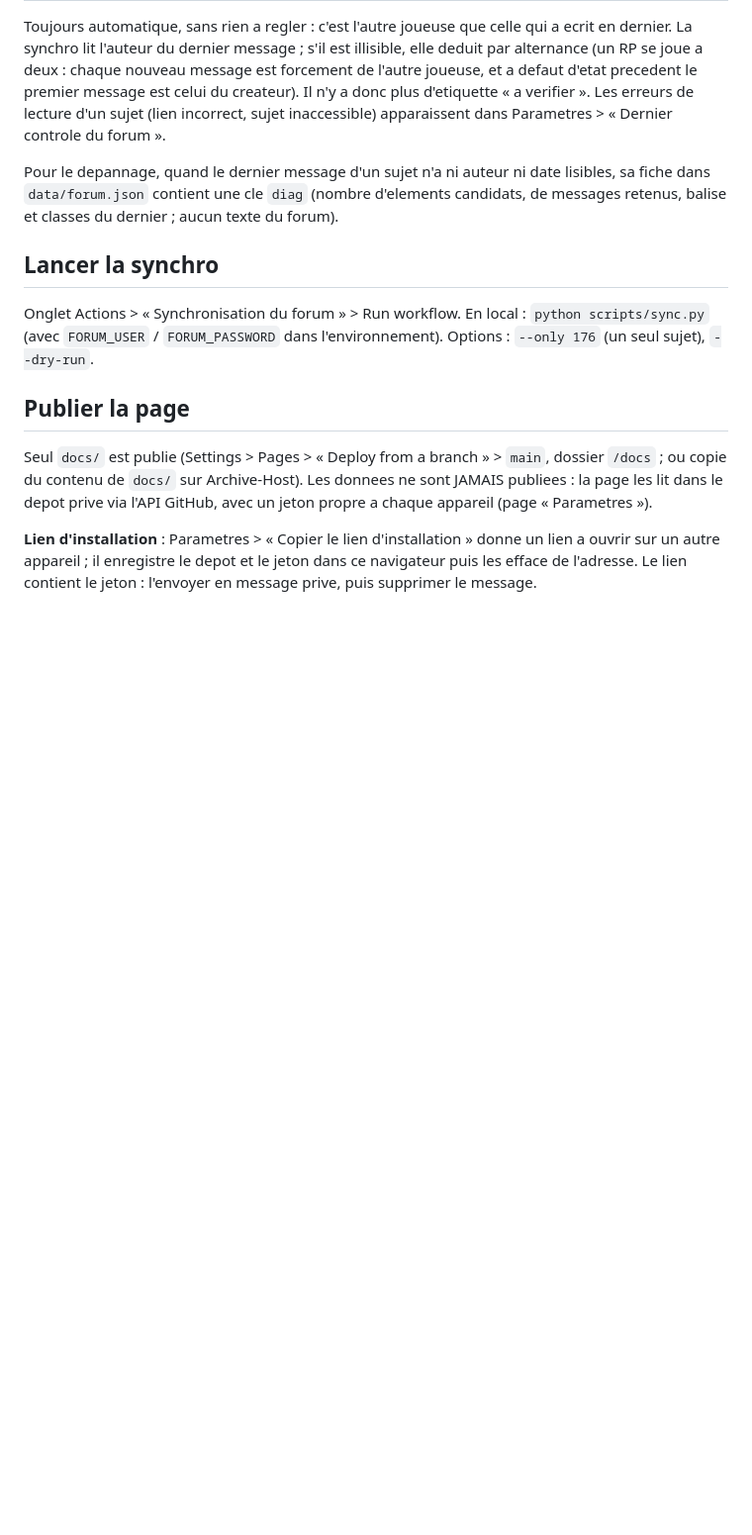
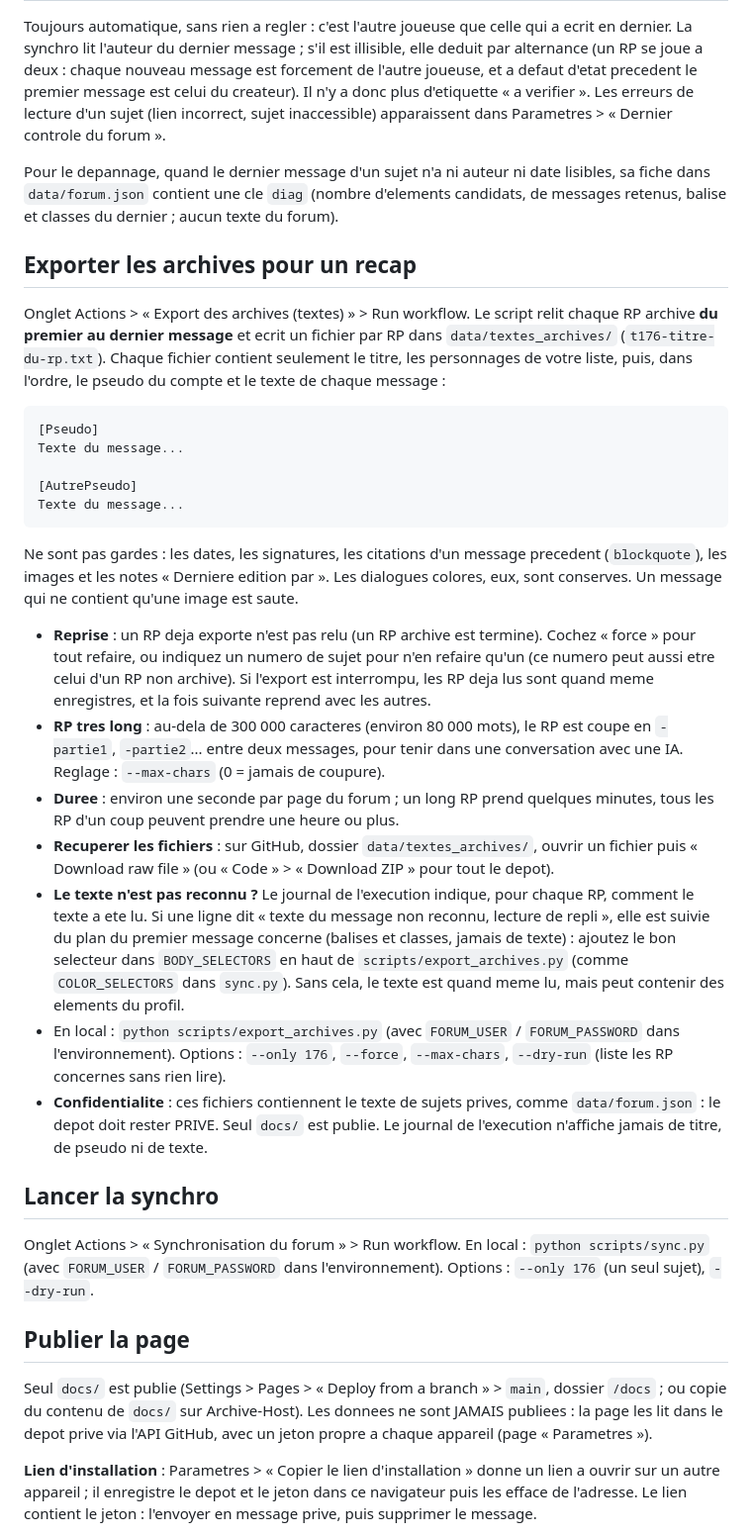
Before and after one commit to FckSleeping/Suivi-RP, a Markdown page: README.md, the part around one of its changes. Shown at 99% size. GitHub-like rendering; blank space fills up the shorter version.

```diff
--- a/README.md
+++ b/README.md
@@ -105,6 +107,37 @@ apparaissent dans Parametres > « Dernier controle du forum ».
 Pour le depannage, quand le dernier message d'un sujet n'a ni auteur ni date lisibles, sa fiche dans `data/forum.json`
 contient une cle `diag` (nombre d'elements candidats, de messages retenus, balise et classes du dernier ; aucun texte du forum).
 
+## Exporter les archives pour un recap
+Onglet Actions > « Export des archives (textes) » > Run workflow. Le script relit chaque RP archive **du premier au dernier
+message** et ecrit un fichier par RP dans `data/textes_archives/` (`t176-titre-du-rp.txt`). Chaque fichier contient seulement le
+titre, les personnages de votre liste, puis, dans l'ordre, le pseudo du compte et le texte de chaque message :
+
+    [Pseudo]
+    Texte du message...
+
+    [AutrePseudo]
+    Texte du message...
+
+Ne sont pas gardes : les dates, les signatures, les citations d'un message precedent (`blockquote`), les images et les
+notes « Derniere edition par ». Les dialogues colores, eux, sont conserves. Un message qui ne contient qu'une image est saute.
+- **Reprise** : un RP deja exporte n'est pas relu (un RP archive est termine). Cochez « force » pour tout refaire, ou indiquez
+  un numero de sujet pour n'en refaire qu'un (ce numero peut aussi etre celui d'un RP non archive). Si l'export est interrompu,
+  les RP deja lus sont quand meme enregistres, et la fois suivante reprend avec les autres.
+- **RP tres long** : au-dela de 300 000 caracteres (environ 80 000 mots), le RP est coupe en `-partie1`, `-partie2`... entre deux
+  messages, pour tenir dans une conversation avec une IA. Reglage : `--max-chars` (0 = jamais de coupure).
+- **Duree** : environ une seconde par page du forum ; un long RP prend quelques minutes, tous les RP d'un coup peuvent
+  prendre une heure ou plus.
+- **Recuperer les fichiers** : sur GitHub, dossier `data/textes_archives/`, ouvrir un fichier puis « Download raw file »
+  (ou « Code » > « Download ZIP » pour tout le depot).
+- **Le texte n'est pas reconnu ?** Le journal de l'execution indique, pour chaque RP, comment le texte a ete lu. Si une ligne
+  dit « texte du message non reconnu, lecture de repli », elle est suivie du plan du premier message concerne (balises et
+  classes, jamais de texte) : ajoutez le bon selecteur dans `BODY_SELECTORS` en haut de `scripts/export_archives.py`
+  (comme `COLOR_SELECTORS` dans `sync.py`). Sans cela, le texte est quand meme lu, mais peut contenir des elements du profil.
+- En local : `python scripts/export_archives.py` (avec `FORUM_USER` / `FORUM_PASSWORD` dans l'environnement). Options :
+  `--only 176`, `--force`, `--max-chars`, `--dry-run` (liste les RP concernes sans rien lire).
+- **Confidentialite** : ces fichiers contiennent le texte de sujets prives, comme `data/forum.json` : le depot doit rester PRIVE.
+  Seul `docs/` est publie. Le journal de l'execution n'affiche jamais de titre, de pseudo ni de texte.
+
 ## Lancer la synchro
 Onglet Actions > « Synchronisation du forum » > Run workflow.
 En local : `python scripts/sync.py` (avec `FORUM_USER` / `FORUM_PASSWORD` dans l'environnement).
```
Also changed, not shown: other parts of README.md (+3 -1 lines).
